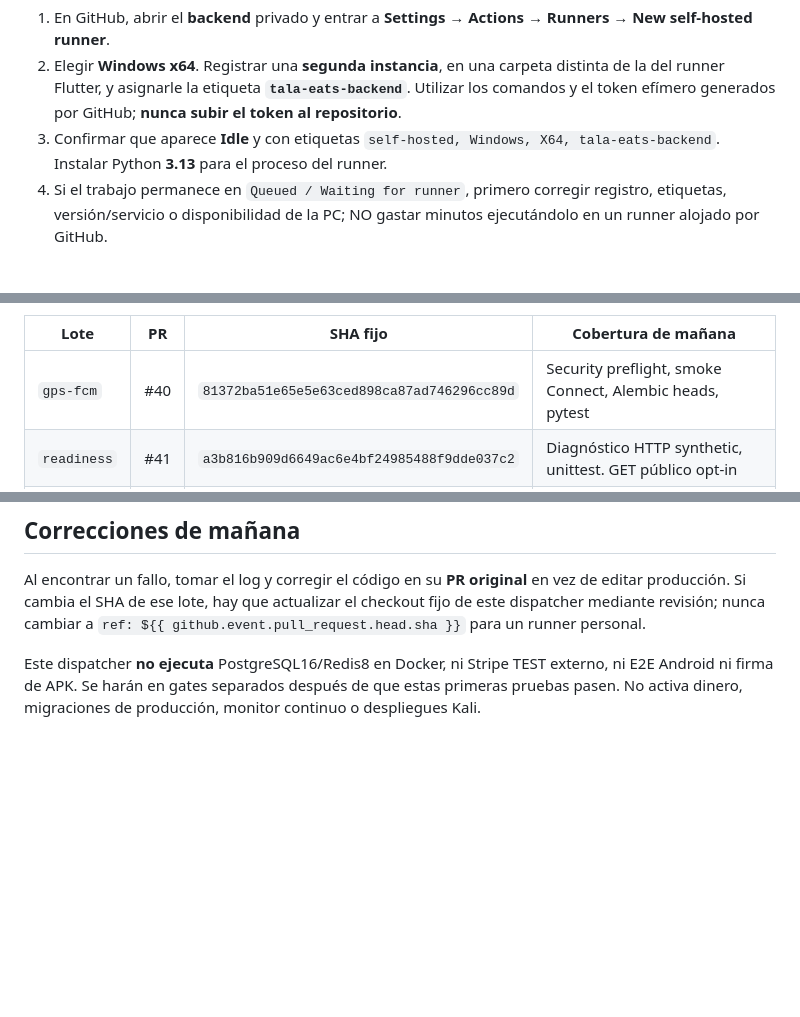
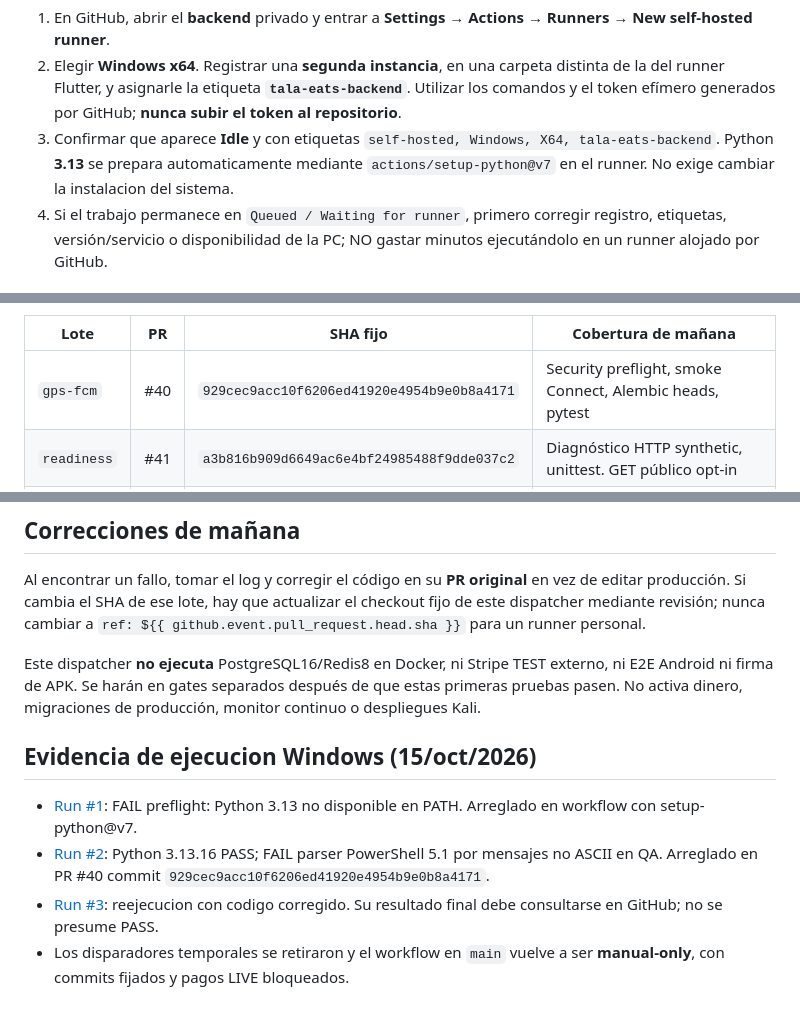
Before and after one commit to AlanPalacios23/AlanPalacios23-tala-eats-backend, a Markdown page: docs/BACKEND-WINDOWS-BATCHES-RUNBOOK-2026-10-16.md, 3 parts joined by grey strips. GitHub-like rendering; blank space fills up the shorter version.

Commit message:
docs: record Windows runner diagnostics and pinned PR40 fix [skip ci]

```diff
--- a/docs/BACKEND-WINDOWS-BATCHES-RUNBOOK-2026-10-16.md
+++ b/docs/BACKEND-WINDOWS-BATCHES-RUNBOOK-2026-10-16.md
@@ -18,7 +18,7 @@ a un repositorio personal no sirve automáticamente a otro.
    **`tala-eats-backend`**. Utilizar los comandos y el token efímero
    generados por GitHub; **nunca subir el token al repositorio**.
 3. Confirmar que aparece **Idle** y con etiquetas `self-hosted, Windows, X64,
-   tala-eats-backend`. Instalar Python **3.13** para el proceso del runner.
+   tala-eats-backend`. Python **3.13** se prepara automaticamente mediante `actions/setup-python@v7` en el runner. No exige cambiar la instalacion del sistema.
 4. Si el trabajo permanece en `Queued / Waiting for runner`, primero corregir
    registro, etiquetas, versión/servicio o disponibilidad de la PC; NO gastar
    minutos ejecutándolo en un runner alojado por GitHub.
@@ -42,7 +42,7 @@ y retiros deshabilitadas, SQLite efímero y sin GitHub-hosted Actions.
 
 | Lote | PR | SHA fijo | Cobertura de mañana |
 |------|----|----------|---------------------|
-| `gps-fcm` | #40 | `81372ba51e65e5e63ced898ca87ad746296cc89d` | Security preflight, smoke Connect, Alembic heads, pytest |
+| `gps-fcm` | #40 | `929cec9acc10f6206ed41920e4954b9e0b8a4171` | Security preflight, smoke Connect, Alembic heads, pytest |
 | `readiness` | #41 | `a3b816b909d6649ac6e4bf24985488f9dde037c2` | Diagnóstico HTTP synthetic, unittest. GET público opt-in |
 | `finanzas` | #42 | `f3c8734e9b8564302eb4197fbd880b087fb88e74` | Test GO/NO-GO, suite opcional, salida bloqueante **2** |
 
@@ -61,3 +61,10 @@ Este dispatcher **no ejecuta** PostgreSQL16/Redis8 en Docker, ni Stripe TEST
 externo, ni E2E Android ni firma de APK. Se harán en gates separados después
 de que estas primeras pruebas pasen. No activa dinero, migraciones de producción,
 monitor continuo o despliegues Kali.
+
+## Evidencia de ejecucion Windows (15/oct/2026)
+
+- [Run #1](https://github.com/AlanPalacios23/AlanPalacios23-tala-eats-backend/actions/runs/38770193378): FAIL preflight: Python 3.13 no disponible en PATH. Arreglado en workflow con setup-python@v7.
+- [Run #2](https://github.com/AlanPalacios23/AlanPalacios23-tala-eats-backend/actions/runs/38770923701): Python 3.13.16 PASS; FAIL parser PowerShell 5.1 por mensajes no ASCII en QA. Arreglado en PR #40 commit `929cec9acc10f6206ed41920e4954b9e0b8a4171`.
+- [Run #3](https://github.com/AlanPalacios23/AlanPalacios23-tala-eats-backend/actions/runs/38771425138): reejecucion con codigo corregido. Su resultado final debe consultarse en GitHub; no se presume PASS.
+- Los disparadores temporales se retiraron y el workflow en `main` vuelve a ser **manual-only**, con commits fijados y pagos LIVE bloqueados.
```
